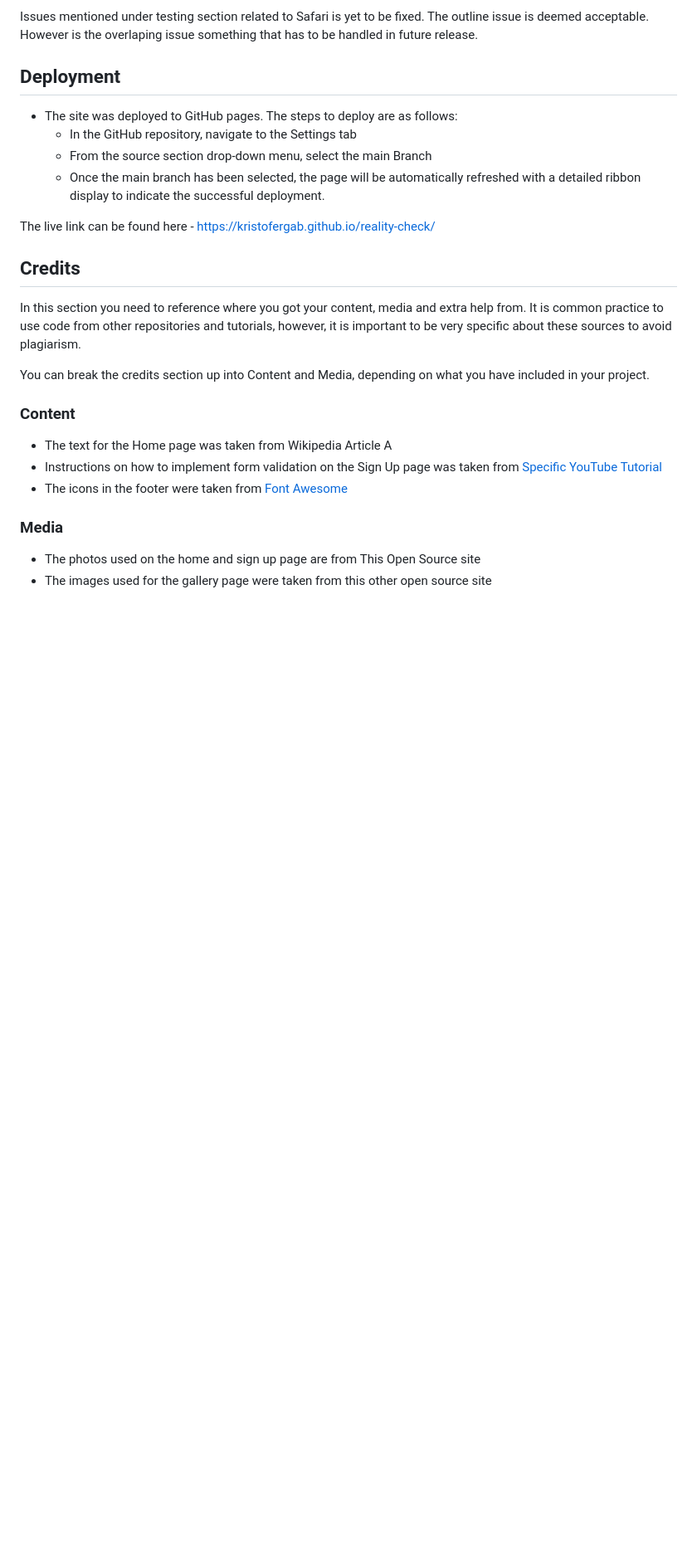
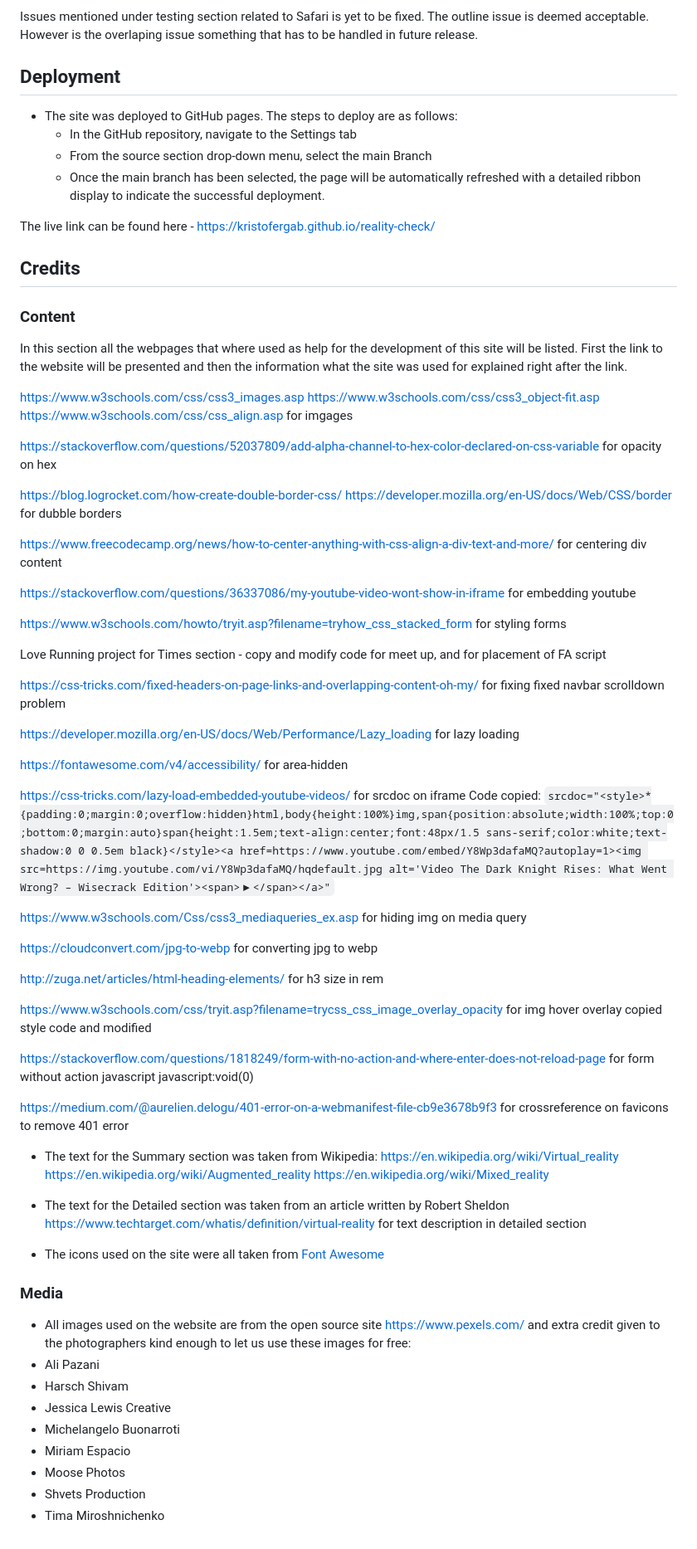
Before and after one commit to KristoferGab/reality-check, a Markdown page: README.md, the part around the change. Shown: that part at 83% size. GitHub-like rendering; blank space fills up the shorter version.

Commit message:
Add credits for the project with links

```diff
--- a/README.md
+++ b/README.md
@@ -120,17 +120,89 @@ The live link can be found here - https://kristofergab.github.io/reality-check/
 
 ## Credits
 
-In this section you need to reference where you got your content, media and extra help from. It is common practice to use code from other repositories and tutorials, however, it is important to be very specific about these sources to avoid plagiarism.
-
-You can break the credits section up into Content and Media, depending on what you have included in your project.
 
 ### Content
 
-- The text for the Home page was taken from Wikipedia Article A
-- Instructions on how to implement form validation on the Sign Up page was taken from [Specific YouTube Tutorial](https://www.youtube.com/)
-- The icons in the footer were taken from [Font Awesome](https://fontawesome.com/)
+In this section all the webpages that where used as help for the development of this site will be listed. First the link to the website will be presented and then the information what the site was used for explained right after the link.
+
+https://www.w3schools.com/css/css3_images.asp
+https://www.w3schools.com/css/css3_object-fit.asp
+https://www.w3schools.com/css/css_align.asp
+for imgages
+
+https://stackoverflow.com/questions/52037809/add-alpha-channel-to-hex-color-declared-on-css-variable
+for opacity on hex
+
+https://blog.logrocket.com/how-create-double-border-css/
+https://developer.mozilla.org/en-US/docs/Web/CSS/border
+for dubble borders
+
+https://www.freecodecamp.org/news/how-to-center-anything-with-css-align-a-div-text-and-more/
+for centering div content
+
+https://stackoverflow.com/questions/36337086/my-youtube-video-wont-show-in-iframe
+for embedding youtube
+
+https://www.w3schools.com/howto/tryit.asp?filename=tryhow_css_stacked_form
+for styling forms
+
+Love Running project
+for Times section - copy and modify code for meet up,
+and for placement of FA script
+
+https://css-tricks.com/fixed-headers-on-page-links-and-overlapping-content-oh-my/
+for fixing fixed navbar scrolldown problem
+
+https://developer.mozilla.org/en-US/docs/Web/Performance/Lazy_loading
+for lazy loading
+
+https://fontawesome.com/v4/accessibility/
+for area-hidden
+
+https://css-tricks.com/lazy-load-embedded-youtube-videos/
+for srcdoc on iframe
+Code copied:
+`srcdoc="<style>*{padding:0;margin:0;overflow:hidden}html,body{height:100%}img,span{position:absolute;width:100%;top:0;bottom:0;margin:auto}span{height:1.5em;text-align:center;font:48px/1.5 sans-serif;color:white;text-shadow:0 0 0.5em black}</style><a href=https://www.youtube.com/embed/Y8Wp3dafaMQ?autoplay=1><img src=https://img.youtube.com/vi/Y8Wp3dafaMQ/hqdefault.jpg alt='Video The Dark Knight Rises: What Went Wrong? – Wisecrack Edition'><span>▶</span></a>"`
+
+https://www.w3schools.com/Css/css3_mediaqueries_ex.asp
+for hiding img on media query
+
+https://cloudconvert.com/jpg-to-webp
+for converting jpg to webp
+
+http://zuga.net/articles/html-heading-elements/
+for h3 size in rem
+
+https://www.w3schools.com/css/tryit.asp?filename=trycss_css_image_overlay_opacity
+for img hover overlay
+copied style code and modified
+
+https://stackoverflow.com/questions/1818249/form-with-no-action-and-where-enter-does-not-reload-page
+for form without action javascript
+javascript:void(0)
+
+https://medium.com/@aurelien.delogu/401-error-on-a-webmanifest-file-cb9e3678b9f3
+for crossreference on favicons to remove 401 error
+
+- The text for the Summary section was taken from Wikipedia:
+https://en.wikipedia.org/wiki/Virtual_reality
+https://en.wikipedia.org/wiki/Augmented_reality
+https://en.wikipedia.org/wiki/Mixed_reality
+
+- The text for the Detailed section was taken from an article written by Robert Sheldon
+https://www.techtarget.com/whatis/definition/virtual-reality
+for text description in detailed section
+
+- The icons used on the site were all taken from [Font Awesome](https://fontawesome.com/)
 
 ### Media
 
-- The photos used on the home and sign up page are from This Open Source site
-- The images used for the gallery page were taken from this other open source site
+- All images used on the website are from the open source site https://www.pexels.com/ and extra credit given to the photographers kind enough to let us use these images for free:
+- Ali Pazani
+- Harsch Shivam
+- Jessica Lewis Creative
+- Michelangelo Buonarroti
+- Miriam Espacio
+- Moose Photos
+- Shvets Production
+- Tima Miroshnichenko
```
